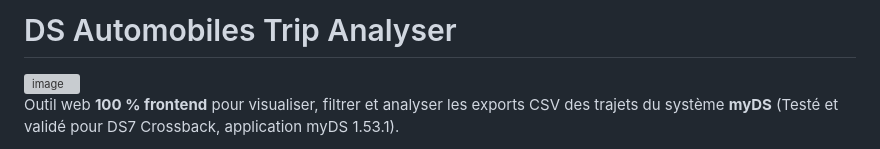
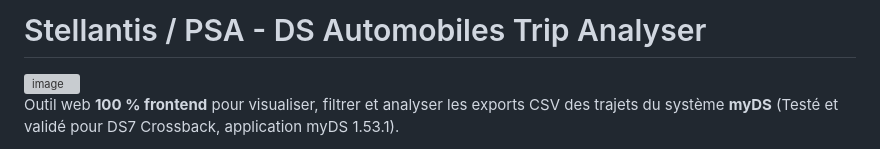
Before and after one commit to eskiiom/DS-Automobiles-Trip-Analyser, a Markdown page: README.md, the part around the change. Drawn GitHub-style; grey boxes are pictures that could not be loaded.

Commit message:
Update project name in README.md

```diff
--- a/README.md
+++ b/README.md
@@ -1,4 +1,4 @@
-# DS Automobiles Trip Analyser
+# Stellantis / PSA - DS Automobiles Trip Analyser
 
 <img width="1143" height="375" alt="image" src="https://github.com/user-attachments/assets/16e05a46-f3cd-4dba-bc33-53292d4cb61c" />
 
```
